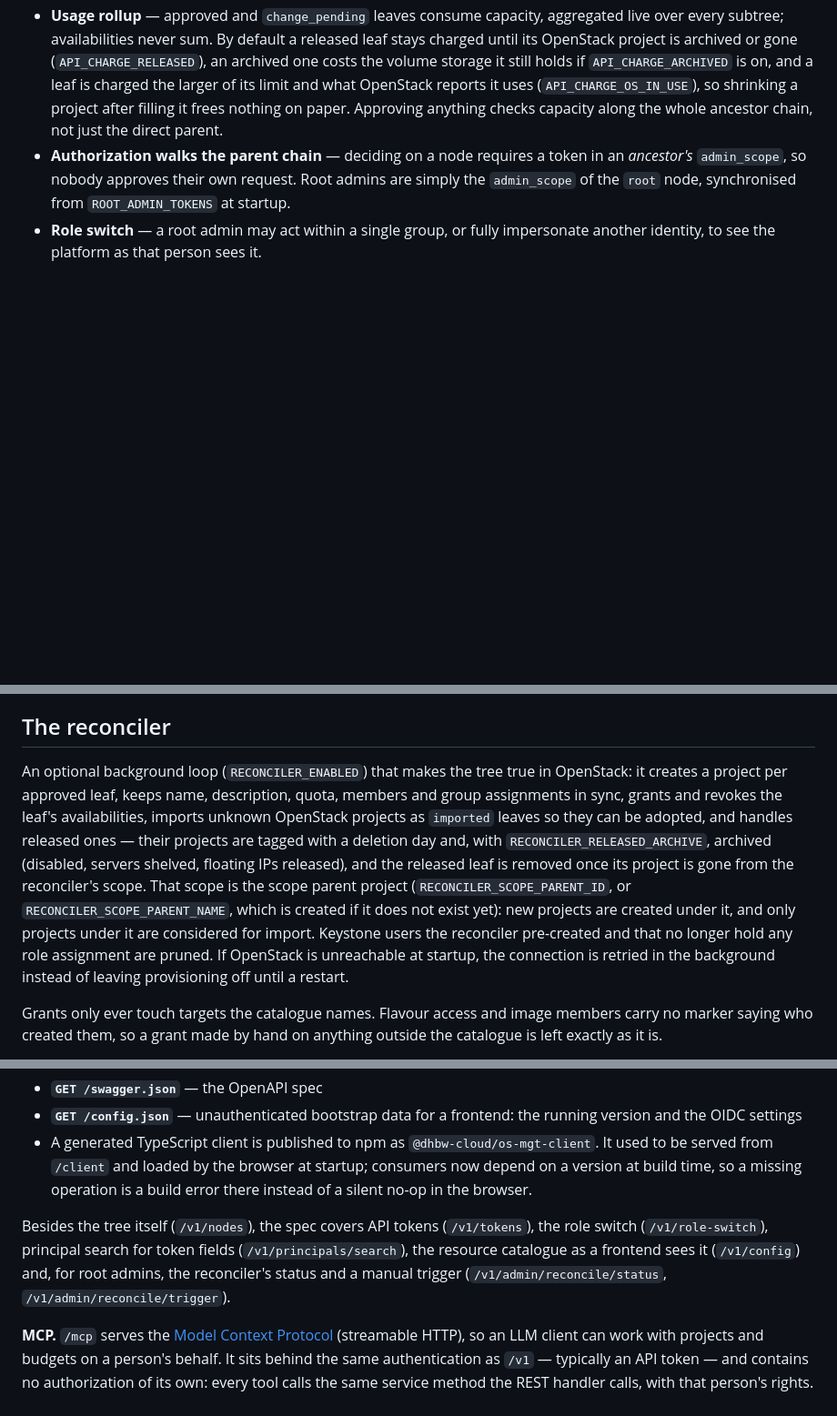
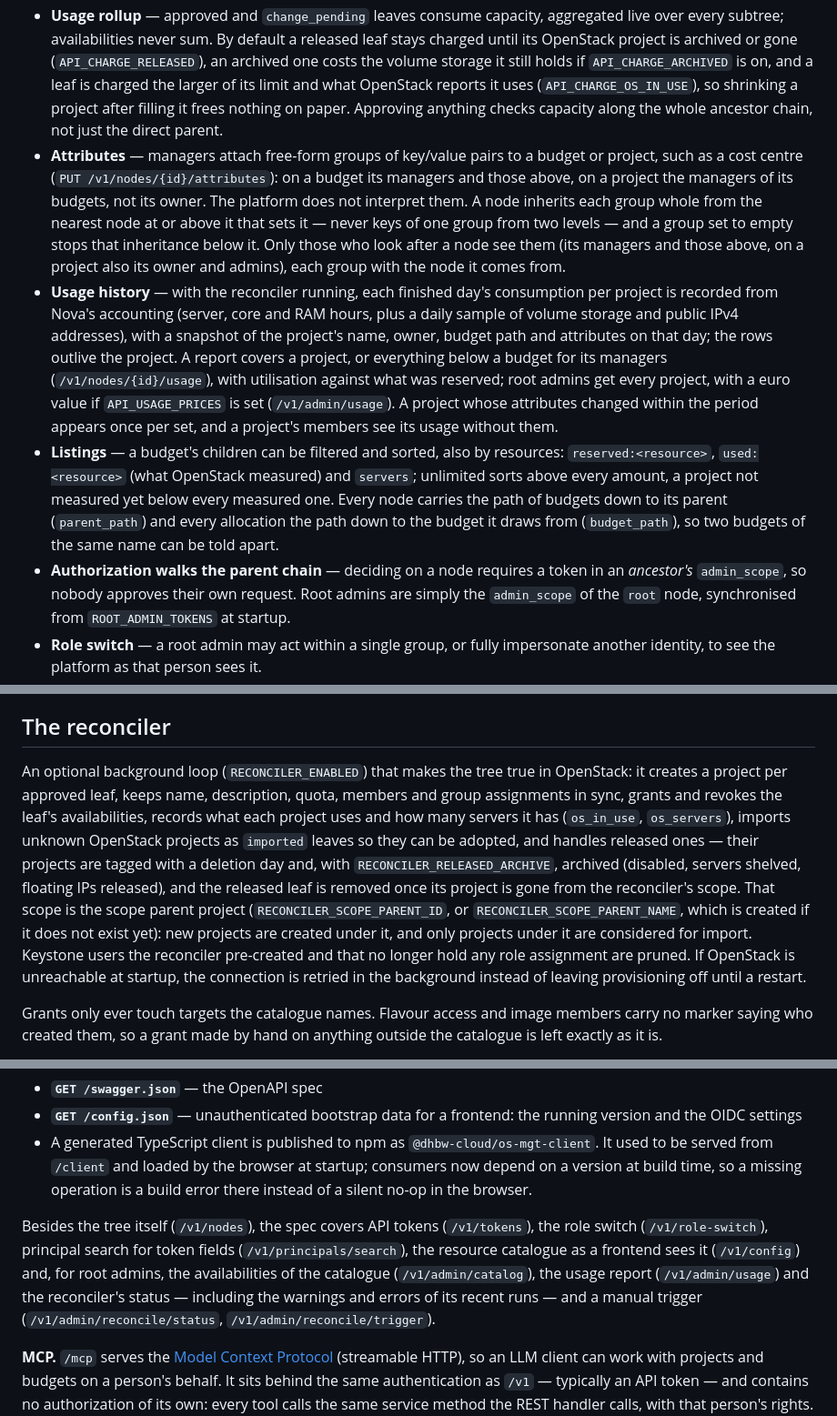
Before and after one commit to pfisterer/openstack-management-api, a Markdown page: README.md, 3 parts joined by grey strips. Shown at 91% size. GitHub-like rendering; blank space fills up the shorter version.

Commit message:
docs: the README covers attributes, the usage history and the newer endpoints

```diff
--- a/README.md
+++ b/README.md
@@ -47,4 +47,7 @@ The whole domain is **one tree of nodes** (`internal/tree`):
 - **Usage rollup** — approved and `change_pending` leaves consume capacity, aggregated live over every subtree; availabilities never sum. By default a released leaf stays charged until its OpenStack project is archived or gone (`API_CHARGE_RELEASED`), an archived one costs the volume storage it still holds if `API_CHARGE_ARCHIVED` is on, and a leaf is charged the larger of its limit and what OpenStack reports it uses (`API_CHARGE_OS_IN_USE`), so shrinking a project after filling it frees nothing on paper. Approving anything checks capacity along the whole ancestor chain, not just the direct parent.
+- **Attributes** — managers attach free-form groups of key/value pairs to a budget or project, such as a cost centre (`PUT /v1/nodes/{id}/attributes`): on a budget its managers and those above, on a project the managers of its budgets, not its owner. The platform does not interpret them. A node inherits each group whole from the nearest node at or above it that sets it — never keys of one group from two levels — and a group set to empty stops that inheritance below it. Only those who look after a node see them (its managers and those above, on a project also its owner and admins), each group with the node it comes from.
+- **Usage history** — with the reconciler running, each finished day's consumption per project is recorded from Nova's accounting (server, core and RAM hours, plus a daily sample of volume storage and public IPv4 addresses), with a snapshot of the project's name, owner, budget path and attributes on that day; the rows outlive the project. A report covers a project, or everything below a budget for its managers (`/v1/nodes/{id}/usage`), with utilisation against what was reserved; root admins get every project, with a euro value if `API_USAGE_PRICES` is set (`/v1/admin/usage`). A project whose attributes changed within the period appears once per set, and a project's members see its usage without them.
+- **Listings** — a budget's children can be filtered and sorted, also by resources: `reserved:<resource>`, `used:<resource>` (what OpenStack measured) and `servers`; unlimited sorts above every amount, a project not measured yet below every measured one. Every node carries the path of budgets down to its parent (`parent_path`) and every allocation the path down to the budget it draws from (`budget_path`), so two budgets of the same name can be told apart.
 - **Authorization walks the parent chain** — deciding on a node requires a token
   in an *ancestor's* `admin_scope`, so nobody approves their own request. Root
   admins are simply the `admin_scope` of the `root` node, synchronised from
@@ -61,7 +64,7 @@ authorization rules, API surface, storage, reconciler, SDK pipeline.
 
 ## The reconciler
 
-An optional background loop (`RECONCILER_ENABLED`) that makes the tree true in OpenStack: it creates a project per approved leaf, keeps name, description, quota, members and group assignments in sync, grants and revokes the leaf's availabilities, imports unknown OpenStack projects as `imported` leaves so they can be adopted, and handles released ones — their projects are tagged with a deletion day and, with `RECONCILER_RELEASED_ARCHIVE`, archived (disabled, servers shelved, floating IPs released), and the released leaf is removed once its project is gone from the reconciler's scope. That scope is the scope parent project (`RECONCILER_SCOPE_PARENT_ID`, or `RECONCILER_SCOPE_PARENT_NAME`, which is created if it does not exist yet): new projects are created under it, and only projects under it are considered for import. Keystone users the reconciler pre-created and that no longer hold any role assignment are pruned. If OpenStack is unreachable at startup, the connection is retried in the background instead of leaving provisioning off until a restart.
+An optional background loop (`RECONCILER_ENABLED`) that makes the tree true in OpenStack: it creates a project per approved leaf, keeps name, description, quota, members and group assignments in sync, grants and revokes the leaf's availabilities, records what each project uses and how many servers it has (`os_in_use`, `os_servers`), imports unknown OpenStack projects as `imported` leaves so they can be adopted, and handles released ones — their projects are tagged with a deletion day and, with `RECONCILER_RELEASED_ARCHIVE`, archived (disabled, servers shelved, floating IPs released), and the released leaf is removed once its project is gone from the reconciler's scope. That scope is the scope parent project (`RECONCILER_SCOPE_PARENT_ID`, or `RECONCILER_SCOPE_PARENT_NAME`, which is created if it does not exist yet): new projects are created under it, and only projects under it are considered for import. Keystone users the reconciler pre-created and that no longer hold any role assignment are pruned. If OpenStack is unreachable at startup, the connection is retried in the background instead of leaving provisioning off until a restart.
 
 Grants only ever touch targets the catalogue names. Flavour access and image members carry no marker saying who created them, so a grant made by hand on anything outside the catalogue is left exactly as it is.
 
@@ -123,7 +126,7 @@ The REST API is served under `/v1`, and the service publishes its own OpenAPI de
   now depend on a version at build time, so a missing operation is a build error there
   instead of a silent no-op in the browser.
 
-Besides the tree itself (`/v1/nodes`), the spec covers API tokens (`/v1/tokens`), the role switch (`/v1/role-switch`), principal search for token fields (`/v1/principals/search`), the resource catalogue as a frontend sees it (`/v1/config`) and, for root admins, the reconciler's status and a manual trigger (`/v1/admin/reconcile/status`, `/v1/admin/reconcile/trigger`).
+Besides the tree itself (`/v1/nodes`), the spec covers API tokens (`/v1/tokens`), the role switch (`/v1/role-switch`), principal search for token fields (`/v1/principals/search`), the resource catalogue as a frontend sees it (`/v1/config`) and, for root admins, the availabilities of the catalogue (`/v1/admin/catalog`), the usage report (`/v1/admin/usage`) and the reconciler's status — including the warnings and errors of its recent runs — and a manual trigger (`/v1/admin/reconcile/status`, `/v1/admin/reconcile/trigger`).
 
 **MCP.** `/mcp` serves the [Model Context Protocol](https://modelcontextprotocol.io) (streamable HTTP), so an LLM client can work with projects and budgets on a person's behalf. It sits behind the same authentication as `/v1` — typically an API token — and contains no authorization of its own: every tool calls the same service method the REST handler calls, with that person's rights. A read-only token is not offered the tools that change anything, releasing a project or deleting a budget requires repeating its exact name (`confirm_name`), and every change is recorded in the node's history as coming through `mcp`.
 
```
Also changed, not shown: other parts of README.md (+2 -2 lines).
